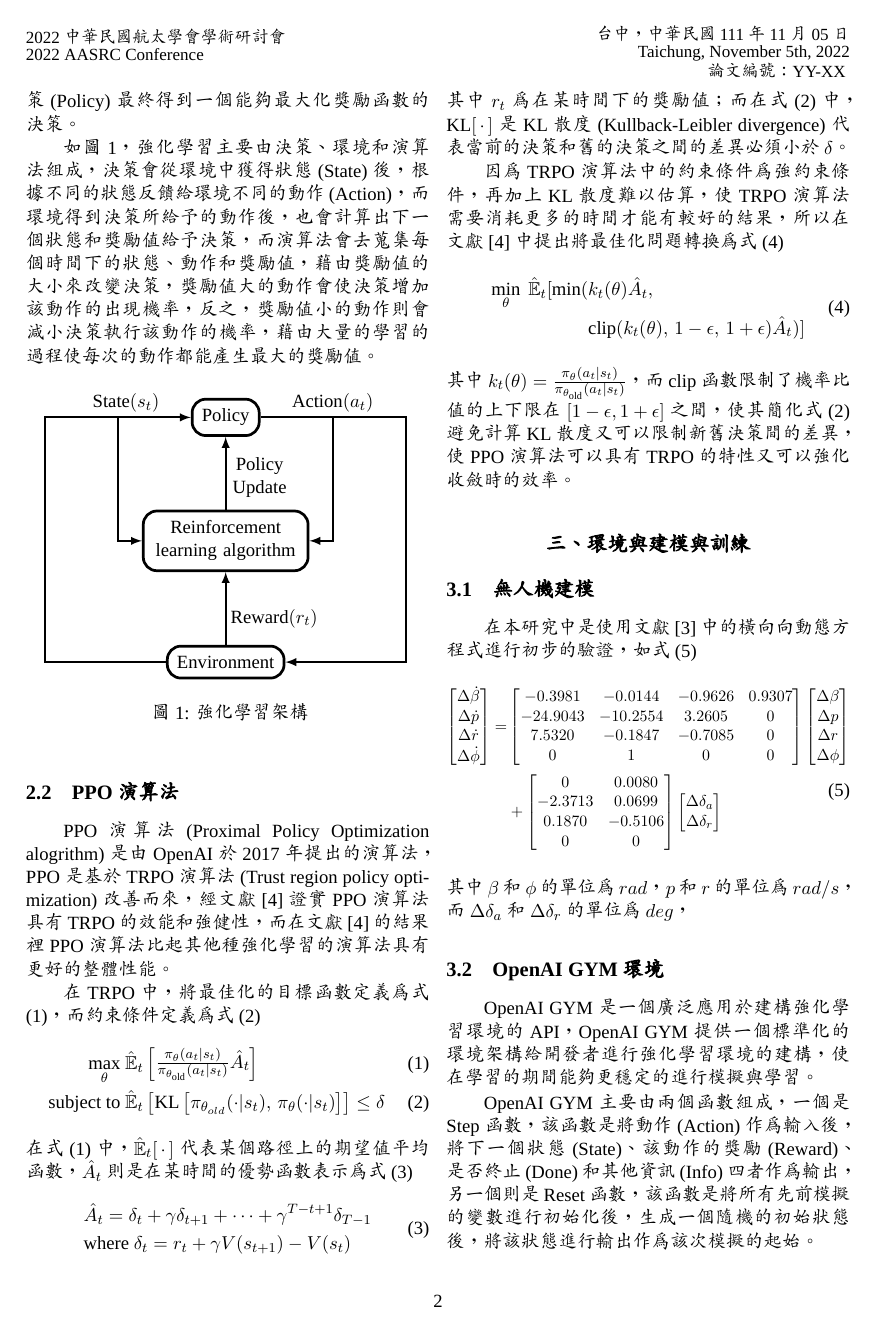
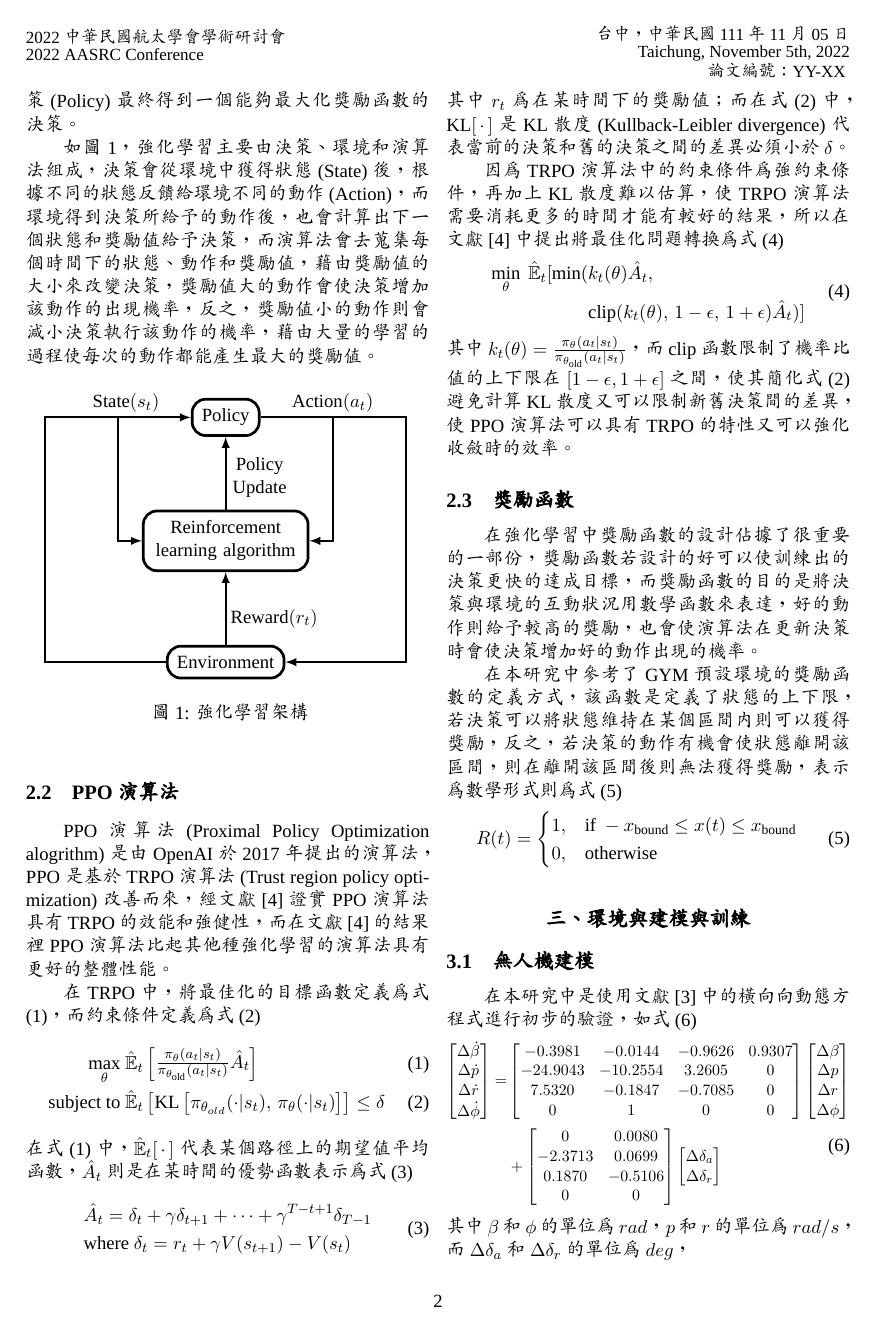
Before and after one commit to ricky0118/Documents, a LaTeX paper (碩士/Paper/Conference/Conference.tex, which reads 碩士/Paper/Conference/Eqns/Reward_function.tex): page 2 of 3. Compiled offline with XeLaTeX; a missing font is replaced by an installed copy or a similar font.

Commit message:
Update conference paper

```diff
--- a/碩士/Paper/Conference/Conference.tex
+++ b/碩士/Paper/Conference/Conference.tex
@@ -173,6 +173,15 @@ PPO演算法(Proximal Policy Optimization alogrithm)是由OpenAI於2017年提出
 \noindent 其中$k_t(\theta)=\frac{\pi_{\theta}(a_t|s_t)}{\pi_{\theta_\text{old}}(a_t|s_t)}$，而clip函數限制了機率比值的上下限在$\left[1-\epsilon, 1+\epsilon\right]$之間，使其簡化\eqref{eqn:TRPO_optimal_sub}避免計算KL散度又可以限制新舊決策間的差異，使PPO演算法可以具有TRPO的特性又可以強化收斂時的效率。
 
 \smallskip
+\subsection{獎勵函數}
+\par
+在強化學習中獎勵函數的設計佔據了很重要的一部份，獎勵函數若設計的好可以使訓練出的決策更快的達成目標，而獎勵函數的目的是將決策與環境的互動狀況用數學函數來表達，好的動作則給予較高的獎勵，也會使演算法在更新決策時會使決策增加好的動作出現的機率。
+\par
+在本研究中參考了GYM預設環境的獎勵函數的定義方式，該函數是定義了狀態的上下限，若決策可以將狀態維持在某個區間內則可以獲得獎勵，反之，若決策的動作有機會使狀態離開該區間，則在離開該區間後則無法獲得獎勵，表示為數學形式則為\eqref{eqn:Reward_function}
+\input{Eqns/Reward_function.tex}
+\noindent
+
+\smallskip
 % ---------- Modeling and training ----------
 \section{環境與建模與訓練}
 \subsection{無人機建模}
@@ -184,7 +193,7 @@ PPO演算法(Proximal Policy Optimization alogrithm)是由OpenAI於2017年提出
 \par
 OpenAI GYM是一個廣泛應用於建構強化學習環境的API，OpenAI GYM提供一個標準化的環境架構給開發者進行強化學習環境的建構，使在學習的期間能夠更穩定的進行模擬與學習。
 \par
-OpenAI GYM主要由兩個函數組成，一個是Step函數，該函數是將動作(Action)作為輸入後，將下一個狀態(State)、該動作的獎勵(Reward)、是否終止(Done)和其他資訊(Info)四者作為輸出，
+OpenAI GYM主要由兩個函數組成，一個是Step函數，該函數是將動作(Action)作為輸入後，經過動態方程式和獎勵函數計算後，將下一個狀態(State)、該動作的獎勵(Reward)、是否終止(Done)和其他資訊(Info)四者作為輸出，
 \noindent 另一個則是Reset函數，該函數是將所有先前模擬的變數進行初始化後，生成一個隨機的初始狀態後，將該狀態進行輸出作為該次模擬的起始。
 
 \smallskip
--- /dev/null
+++ b/碩士/Paper/Conference/Eqns/Reward_function.tex
@@ -0,0 +1,12 @@
+%%% ==================== Reward function ====================
+% The equation of reward function.
+% Author: Wu, Po Hsun
+% Date: September 07, 2022
+%
+\begin{equation} \label{eqn:Reward_function}
+    R(t) =
+    \begin{cases}
+        1, & \text{if}\ -x_\text{bound} \leq x(t) \leq x_\text{bound} \\
+        0, & \text{otherwise}
+    \end{cases}
+\end{equation}
```
Also changed, not shown: 碩士/Paper/Conference/Conference.pdf.
